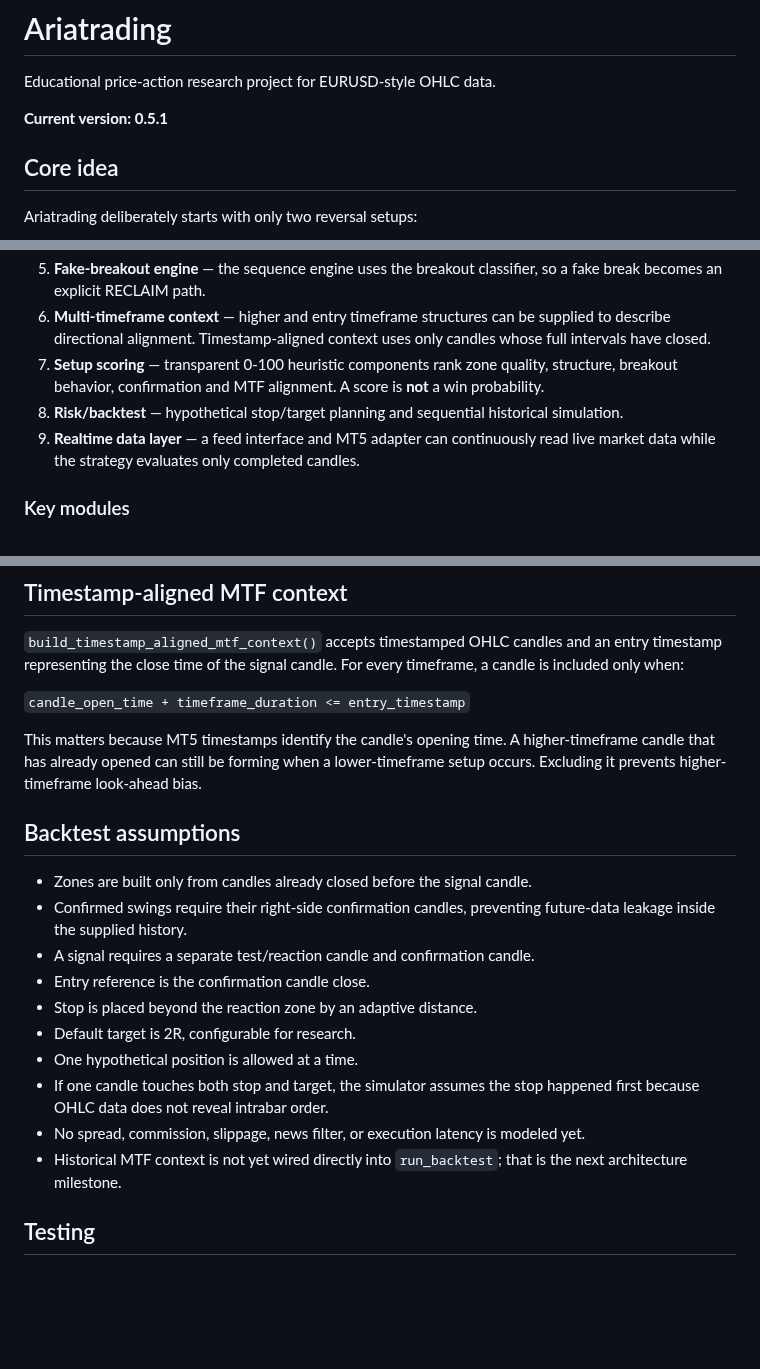
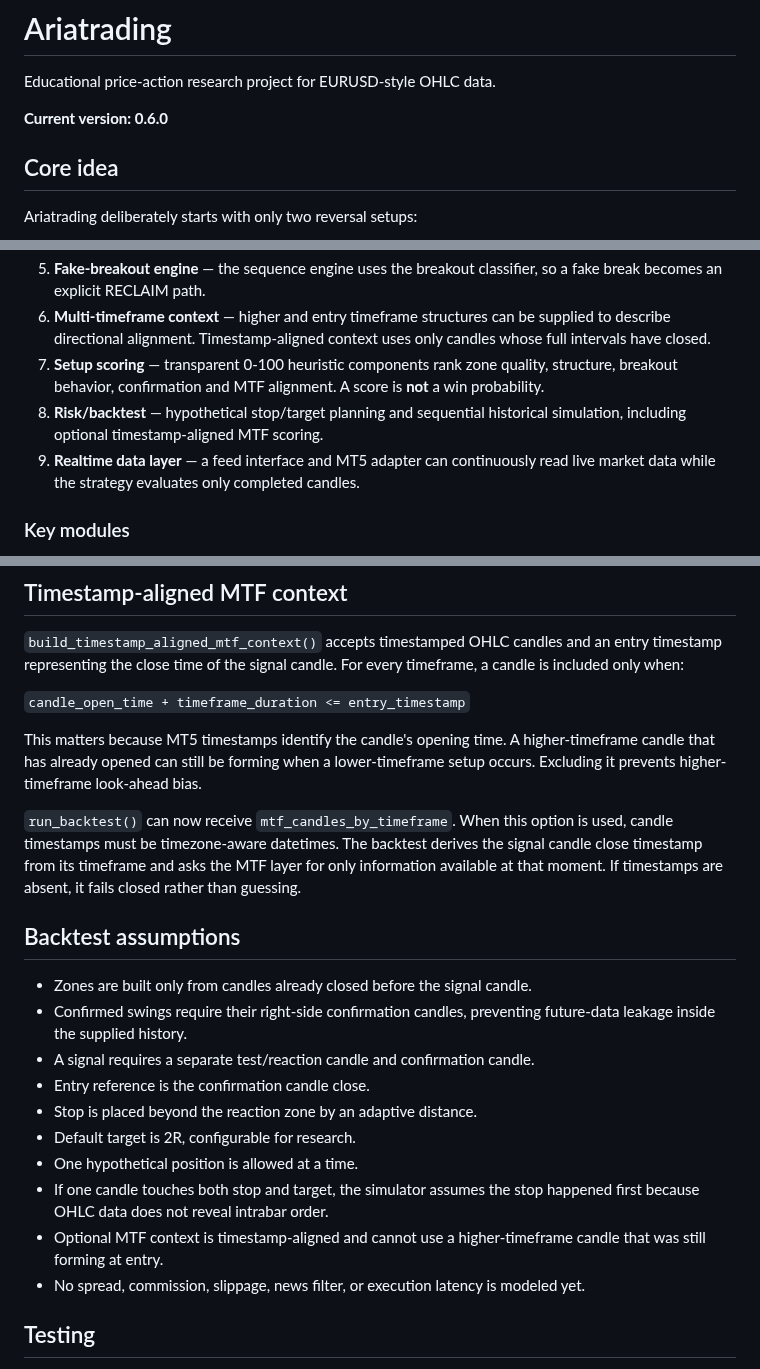
Before and after one commit to nongamertvchop-hue/Ariatrading, a Markdown page: README.md, 3 parts joined by grey strips. GitHub-like rendering; blank space fills up the shorter version.

Commit message:
docs: align README with v0.6.0 MTF backtest integration

```diff
--- a/README.md
+++ b/README.md
@@ -2,7 +2,7 @@
 
 Educational price-action research project for EURUSD-style OHLC data.
 
-**Current version: 0.5.1**
+**Current version: 0.6.0**
 
 ## Core idea
 
@@ -25,7 +25,7 @@ The project is layered around the two core setups rather than adding many unrela
 5. **Fake-breakout engine** — the sequence engine uses the breakout classifier, so a fake break becomes an explicit RECLAIM path.
 6. **Multi-timeframe context** — higher and entry timeframe structures can be supplied to describe directional alignment. Timestamp-aligned context uses only candles whose full intervals have closed.
 7. **Setup scoring** — transparent 0-100 heuristic components rank zone quality, structure, breakout behavior, confirmation and MTF alignment. A score is **not** a win probability.
-8. **Risk/backtest** — hypothetical stop/target planning and sequential historical simulation.
+8. **Risk/backtest** — hypothetical stop/target planning and sequential historical simulation, including optional timestamp-aligned MTF scoring.
 9. **Realtime data layer** — a feed interface and MT5 adapter can continuously read live market data while the strategy evaluates only completed candles.
 
 ### Key modules
@@ -67,6 +67,8 @@ Realtime monitoring is **read-only**. The code does not call `order_send()` and
 
 This matters because MT5 timestamps identify the candle's opening time. A higher-timeframe candle that has already opened can still be forming when a lower-timeframe setup occurs. Excluding it prevents higher-timeframe look-ahead bias.
 
+`run_backtest()` can now receive `mtf_candles_by_timeframe`. When this option is used, candle timestamps must be timezone-aware datetimes. The backtest derives the signal candle close timestamp from its timeframe and asks the MTF layer for only information available at that moment. If timestamps are absent, it fails closed rather than guessing.
+
 ## Backtest assumptions
 
 - Zones are built only from candles already closed before the signal candle.
@@ -77,8 +79,8 @@ This matters because MT5 timestamps identify the candle's opening time. A higher
 - Default target is 2R, configurable for research.
 - One hypothetical position is allowed at a time.
 - If one candle touches both stop and target, the simulator assumes the stop happened first because OHLC data does not reveal intrabar order.
+- Optional MTF context is timestamp-aligned and cannot use a higher-timeframe candle that was still forming at entry.
 - No spread, commission, slippage, news filter, or execution latency is modeled yet.
-- Historical MTF context is not yet wired directly into `run_backtest`; that is the next architecture milestone.
 
 ## Testing
 
```
Also changed, not shown: other parts of README.md (+1 -1 lines).
